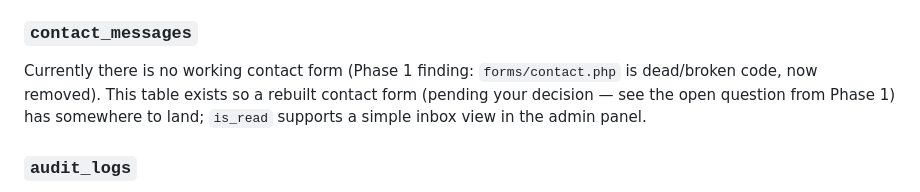
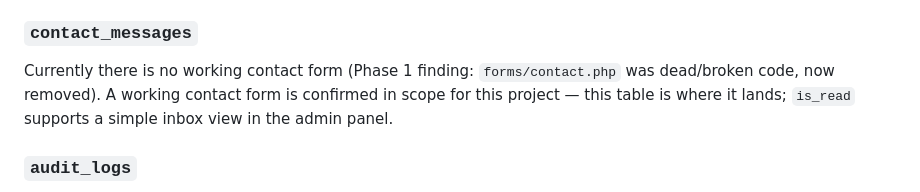
Before and after one commit to munikumar-naramala/sivakasicracker, a Markdown page: docs/DATABASE_DESIGN.md, the part around the change. Drawn GitHub-style.

```diff
--- a/docs/DATABASE_DESIGN.md
+++ b/docs/DATABASE_DESIGN.md
@@ -62,7 +62,7 @@ Generic key-value table rather than one column per setting. CLAUDE.md's Website
 Covers both the "Festival Banner" and "Header Banner" mentioned in Website Settings, plus a general hero banner, distinguished by `position`. `starts_at`/`ends_at` let a festival banner be scheduled in advance and expire automatically without an admin having to remember to remove it.
 
 ### `contact_messages`
-Currently there is no working contact form (Phase 1 finding: `forms/contact.php` is dead/broken code, now removed). This table exists so a rebuilt contact form (pending your decision — see the open question from Phase 1) has somewhere to land; `is_read` supports a simple inbox view in the admin panel.
+Currently there is no working contact form (Phase 1 finding: `forms/contact.php` was dead/broken code, now removed). A working contact form is confirmed in scope for this project — this table is where it lands; `is_read` supports a simple inbox view in the admin panel.
 
 ### `audit_logs`
 Addresses the Phase 1 finding that today, prices/stock can be changed by anyone with FTP access with zero record of who changed what, when. Every admin write action should insert one row here (`action`, `entity_type`, `entity_id`, JSON `details` of what changed).
```
Also changed, not shown: docs/IMPLEMENTATION_PLAN.md (+1 -1 lines), docs/MODERNIZATION_PLAN.md (+6 -6 lines).
